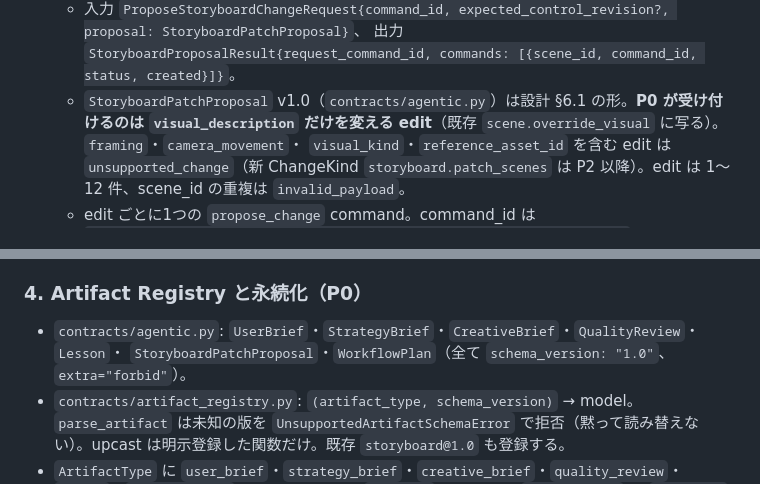
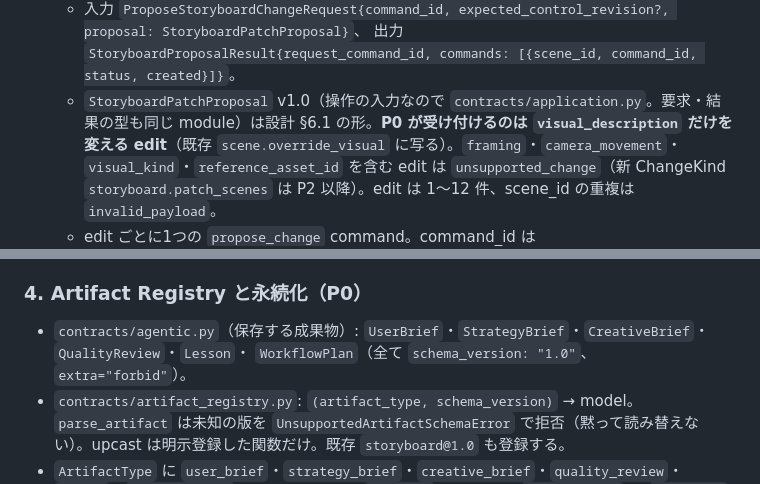
Before and after one commit to amnysk/ai-video-platform-v2, a Markdown page: docs/decisions/0043-agentic-production-foundation.md, 2 parts joined by grey strips. Drawn GitHub-style.

Commit message:
docs(ADR-0043): operation contracts live in contracts/application.py
Co-Authored-By: Claude Opus 5.5 <noreply@anthropic.com>

```diff
--- a/docs/decisions/0043-agentic-production-foundation.md
+++ b/docs/decisions/0043-agentic-production-foundation.md
@@ -52,7 +52,7 @@ P2（Web UI）・P3（MCP Server）は**対象外**（境界だけを残す）
 - 最初のユースケース `ProposeStoryboardChange`（縦断スライス）:
   - 入力 `ProposeStoryboardChangeRequest{command_id, expected_control_revision?, proposal: StoryboardPatchProposal}`、
     出力 `StoryboardProposalResult{request_command_id, commands: [{scene_id, command_id, status, created}]}`。
-  - `StoryboardPatchProposal` v1.0（`contracts/agentic.py`）は設計 §6.1 の形。**P0 が受け付けるのは
+  - `StoryboardPatchProposal` v1.0（操作の入力なので `contracts/application.py`。要求・結果の型も同じ module）は設計 §6.1 の形。**P0 が受け付けるのは
     `visual_description` だけを変える edit**（既存 `scene.override_visual` に写る）。`framing`・`camera_movement`・
     `visual_kind`・`reference_asset_id` を含む edit は `unsupported_change`（新 ChangeKind `storyboard.patch_scenes` は
     P2 以降）。edit は 1〜12 件、scene_id の重複は `invalid_payload`。
@@ -117,8 +117,8 @@ P2（Web UI）・P3（MCP Server）は**対象外**（境界だけを残す）
 
 ### 4. Artifact Registry と永続化（P0）
 
-- `contracts/agentic.py`: `UserBrief`・`StrategyBrief`・`CreativeBrief`・`QualityReview`・`Lesson`・
-  `StoryboardPatchProposal`・`WorkflowPlan`（全て `schema_version: "1.0"`、`extra="forbid"`）。
+- `contracts/agentic.py`（保存する成果物）: `UserBrief`・`StrategyBrief`・`CreativeBrief`・`QualityReview`・`Lesson`・
+  `WorkflowPlan`（全て `schema_version: "1.0"`、`extra="forbid"`）。
 - `contracts/artifact_registry.py`: `(artifact_type, schema_version)` → model。`parse_artifact` は未知の版を
   `UnsupportedArtifactSchemaError` で拒否（黙って読み替えない）。upcast は明示登録した関数だけ。既存
   `storyboard@1.0` も登録する。
```
